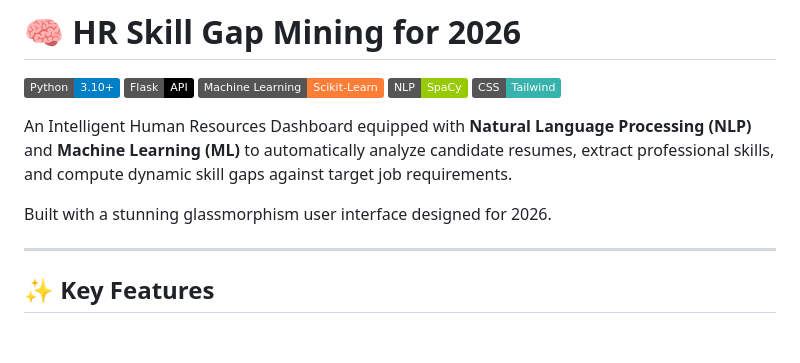
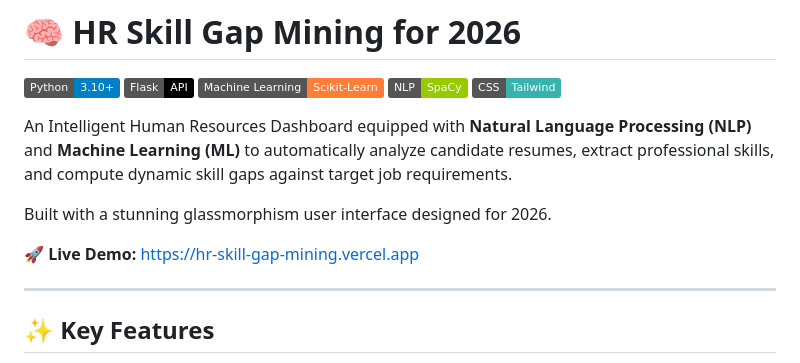
Before and after one commit to Vish2005/HR-Skill-Gap-Mining, a Markdown page: README.md, the part around the change. GitHub-like rendering; badges without logos; blank space fills up the shorter version.

Commit message:
Add Vercel Live Demo link

```diff
--- a/README.md
+++ b/README.md
@@ -9,6 +9,8 @@
 An Intelligent Human Resources Dashboard equipped with **Natural Language Processing (NLP)** and **Machine Learning (ML)** to automatically analyze candidate resumes, extract professional skills, and compute dynamic skill gaps against target job requirements.
 
 Built with a stunning glassmorphism user interface designed for 2026.
+
+🚀 **Live Demo:** [https://hr-skill-gap-mining.vercel.app](https://hr-skill-gap-mining.vercel.app)
 
 ---
 
```
